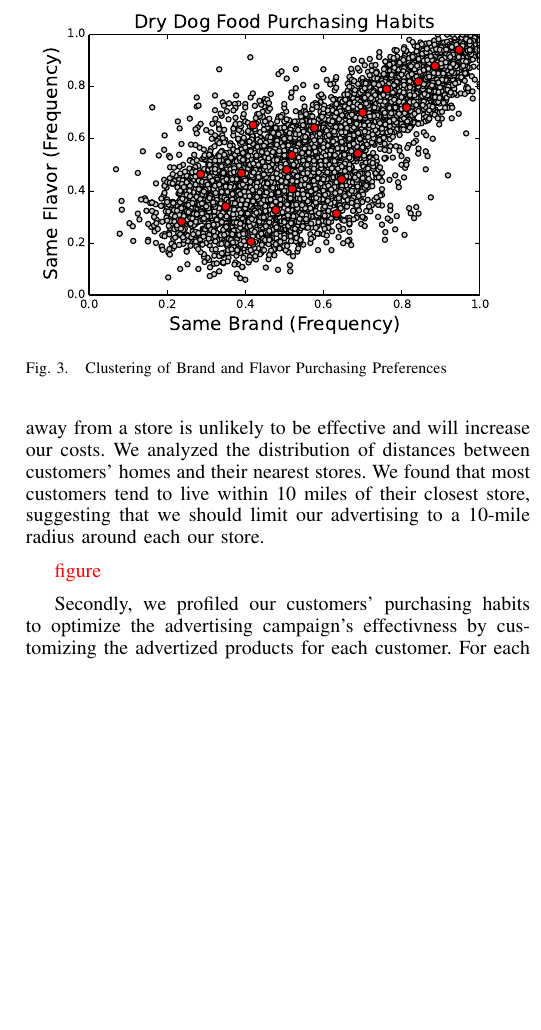
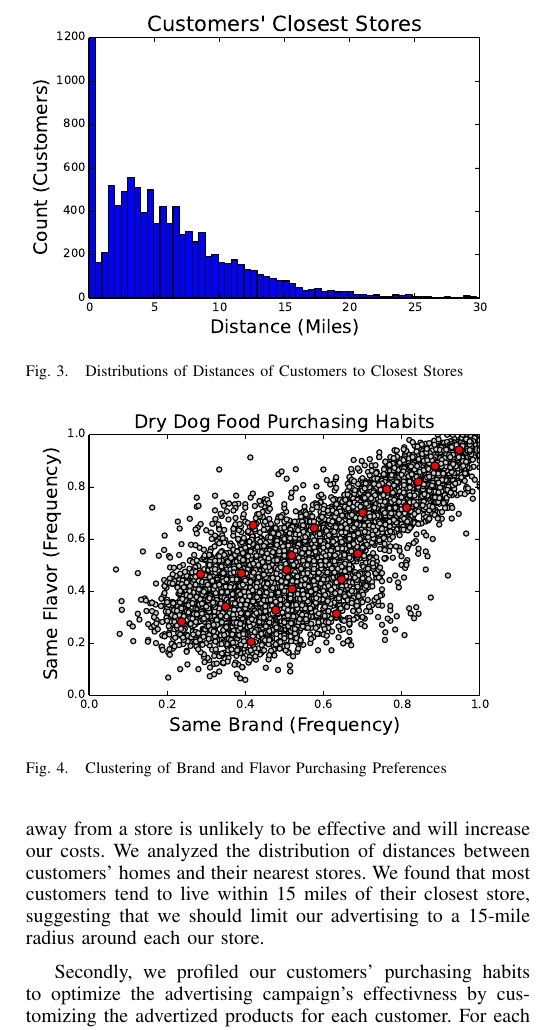
Before and after one commit to rnowling/bigpetstore-data-generator, a LaTeX paper (bdcloud_paper/latex/paper.tex): part of one column of page 5 of 5 before the commit and part of one column of page 5 of 6 after it, cut at the place of the change, the shorter picture padded with empty space. Compiled offline with pdfLaTeX.

Commit message:
Add customer-store distance data

```diff
--- a/bdcloud_paper/latex/paper.tex
+++ b/bdcloud_paper/latex/paper.tex
@@ -582,9 +582,14 @@ The models and simulations were implemented using Python. The source code is ava
 \section{Example Analysis of Generated Data}
 Using data for 10 stores, 10,000 customers, and five years of transactions generated from the model, we performed two example analyses in support of a fictional advertising campaign. The analyses were designed to be realistic and driven by real-world business concerns.  Due to limited advertising budgets, businesses need to decide who to target and what sort of advertisements are likely to be effective for each type of customer.  We analyzed data generated from the model to determine where the advertising campaigns should be targeted geographically and identify customer purchasing profiles.
 
-First, we wanted to identify how close most customers live to a store since advertising to people who live or work too far away from a store is unlikely to be effective and will increase our costs. We analyzed the distribution of distances between customers' homes and their nearest stores.  We found that most customers tend to live within 10 miles of their closest store, suggesting that we should limit our advertising to a 10-mile radius around each our store.
+First, we wanted to identify how close most customers live to a store since advertising to people who live or work too far away from a store is unlikely to be effective and will increase our costs. We analyzed the distribution of distances between customers' homes and their nearest stores.  We found that most customers tend to live within 15 miles of their closest store, suggesting that we should limit our advertising to a 15-mile radius around each our store.
 
-\textcolor{red}{figure}
+\begin{figure}[!t]
+  \centering
+  \includegraphics[width=3.5in]{figures/customer_store_distances.eps}
+  \caption{Distributions of Distances of Customers to Closest Stores}
+  \label{fig:cluster_analysis}
+\end{figure}
 
 Secondly, we profiled our customers' purchasing habits to optimize the advertising campaign's effectivness by customizing the advertized products for each customer.  For each customer, we generated a feature vector by computing the frequency with which they would purchase the same brand or flavor from one transaction to the next.  We clustered the customers' feature vectors using the KMean algorithm with a range of cluster counts. Twenty clusters converged the error.
 
```
Also changed, not shown: bdcloud_paper/latex/figures/customer_store_distances.eps (added), bdcloud_paper/latex/paper.pdf.
